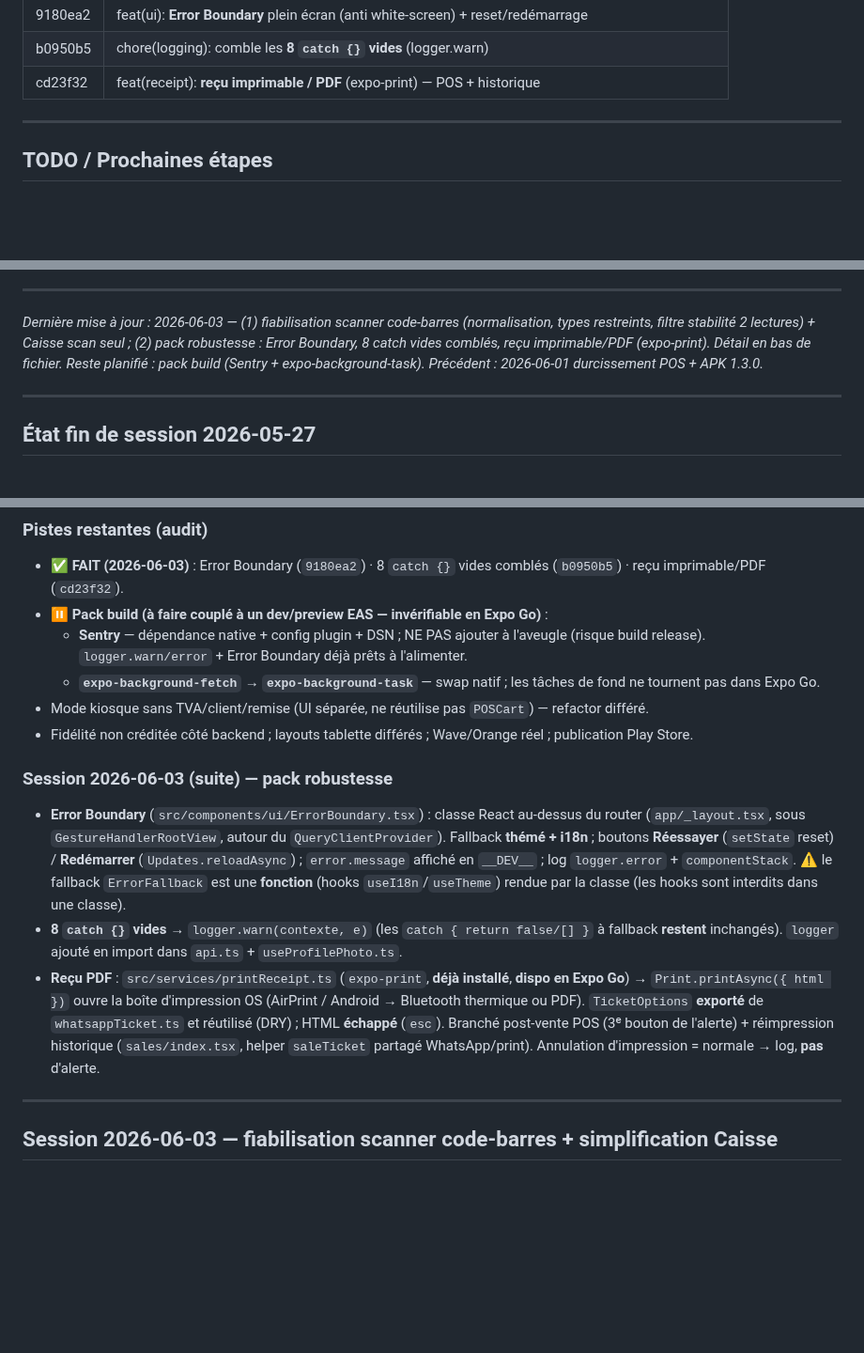
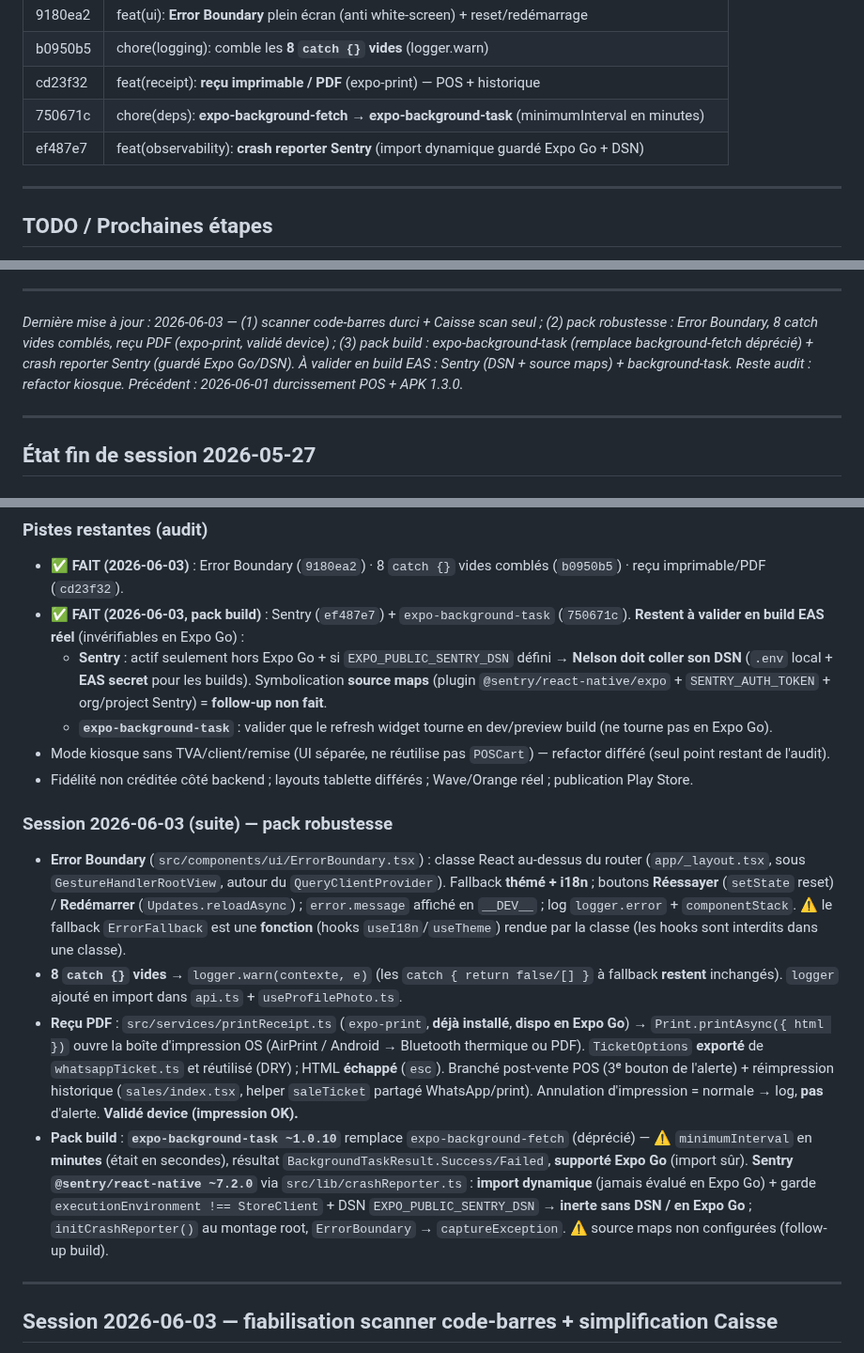
Before and after one commit to ndjoumessi/habashop, a Markdown page: CLAUDE.md, 3 parts joined by grey strips. Shown at 94% size. Drawn GitHub-style; blank space fills up the shorter version.

Commit message:
docs(claude): pack build fait (expo-background-task + Sentry guardé)
Co-Authored-By: Claude Opus 4.8 (1M context) <noreply@anthropic.com>

```diff
--- a/CLAUDE.md
+++ b/CLAUDE.md
@@ -403,6 +403,8 @@ Pas de Victory/Recharts. Barres en `View` natives (hauteur en %). Libellés de j
 | 9180ea2 | feat(ui): **Error Boundary** plein écran (anti white-screen) + reset/redémarrage |
 | b0950b5 | chore(logging): comble les **8 `catch {}` vides** (logger.warn) |
 | cd23f32 | feat(receipt): **reçu imprimable / PDF** (expo-print) — POS + historique |
+| 750671c | chore(deps): **expo-background-fetch → expo-background-task** (minimumInterval en minutes) |
+| ef487e7 | feat(observability): **crash reporter Sentry** (import dynamique guardé Expo Go + DSN) |
 
 ---
 
@@ -428,7 +430,7 @@ Pas de Victory/Recharts. Barres en `View` natives (hauteur en %). Libellés de j
 
 ---
 
-*Dernière mise à jour : 2026-06-03 — (1) fiabilisation scanner code-barres (normalisation, types restreints, filtre stabilité 2 lectures) + Caisse scan seul ; (2) pack robustesse : Error Boundary, 8 catch vides comblés, reçu imprimable/PDF (expo-print). Détail en bas de fichier. Reste planifié : pack build (Sentry + expo-background-task). Précédent : 2026-06-01 durcissement POS + APK 1.3.0.*
+*Dernière mise à jour : 2026-06-03 — (1) scanner code-barres durci + Caisse scan seul ; (2) pack robustesse : Error Boundary, 8 catch vides comblés, reçu PDF (expo-print, validé device) ; (3) pack build : expo-background-task (remplace background-fetch déprécié) + crash reporter Sentry (guardé Expo Go/DSN). À valider en build EAS : Sentry (DSN + source maps) + background-task. Reste audit : refactor kiosque. Précédent : 2026-06-01 durcissement POS + APK 1.3.0.*
 
 ---
 
@@ -488,16 +490,17 @@ Pas de Victory/Recharts. Barres en `View` natives (hauteur en %). Libellés de j
 
 ### Pistes restantes (audit)
 - ✅ **FAIT (2026-06-03)** : Error Boundary (`9180ea2`) · 8 `catch {}` vides comblés (`b0950b5`) · reçu imprimable/PDF (`cd23f32`).
-- ⏸️ **Pack build (à faire couplé à un dev/preview EAS — invérifiable en Expo Go)** :
-  - **Sentry** — dépendance native + config plugin + DSN ; NE PAS ajouter à l'aveugle (risque build release). `logger.warn/error` + Error Boundary déjà prêts à l'alimenter.
-  - **`expo-background-fetch` → `expo-background-task`** — swap natif ; les tâches de fond ne tournent pas dans Expo Go.
-- Mode kiosque sans TVA/client/remise (UI séparée, ne réutilise pas `POSCart`) — refactor différé.
+- ✅ **FAIT (2026-06-03, pack build)** : Sentry (`ef487e7`) + `expo-background-task` (`750671c`). **Restent à valider en build EAS réel** (invérifiables en Expo Go) :
+  - **Sentry** : actif seulement hors Expo Go + si `EXPO_PUBLIC_SENTRY_DSN` défini → **Nelson doit coller son DSN** (`.env` local + **EAS secret** pour les builds). Symbolication **source maps** (plugin `@sentry/react-native/expo` + `SENTRY_AUTH_TOKEN` + org/project Sentry) = **follow-up non fait**.
+  - **`expo-background-task`** : valider que le refresh widget tourne en dev/preview build (ne tourne pas en Expo Go).
+- Mode kiosque sans TVA/client/remise (UI séparée, ne réutilise pas `POSCart`) — refactor différé (seul point restant de l'audit).
 - Fidélité non créditée côté backend ; layouts tablette différés ; Wave/Orange réel ; publication Play Store.
 
 ### Session 2026-06-03 (suite) — pack robustesse
 - **Error Boundary** (`src/components/ui/ErrorBoundary.tsx`) : classe React au-dessus du router (`app/_layout.tsx`, sous `GestureHandlerRootView`, autour du `QueryClientProvider`). Fallback **thémé + i18n** ; boutons **Réessayer** (`setState` reset) / **Redémarrer** (`Updates.reloadAsync`) ; `error.message` affiché en `__DEV__` ; log `logger.error` + `componentStack`. ⚠️ le fallback `ErrorFallback` est une **fonction** (hooks `useI18n`/`useTheme`) rendue par la classe (les hooks sont interdits dans une classe).
 - **8 `catch {}` vides** → `logger.warn(contexte, e)` (les `catch { return false/[] }` à fallback **restent** inchangés). `logger` ajouté en import dans `api.ts` + `useProfilePhoto.ts`.
-- **Reçu PDF** : `src/services/printReceipt.ts` (`expo-print`, **déjà installé**, **dispo en Expo Go**) → `Print.printAsync({ html })` ouvre la boîte d'impression OS (AirPrint / Android → Bluetooth thermique ou PDF). `TicketOptions` **exporté** de `whatsappTicket.ts` et réutilisé (DRY) ; HTML **échappé** (`esc`). Branché post-vente POS (3ᵉ bouton de l'alerte) + réimpression historique (`sales/index.tsx`, helper `saleTicket` partagé WhatsApp/print). Annulation d'impression = normale → log, **pas** d'alerte.
+- **Reçu PDF** : `src/services/printReceipt.ts` (`expo-print`, **déjà installé**, **dispo en Expo Go**) → `Print.printAsync({ html })` ouvre la boîte d'impression OS (AirPrint / Android → Bluetooth thermique ou PDF). `TicketOptions` **exporté** de `whatsappTicket.ts` et réutilisé (DRY) ; HTML **échappé** (`esc`). Branché post-vente POS (3ᵉ bouton de l'alerte) + réimpression historique (`sales/index.tsx`, helper `saleTicket` partagé WhatsApp/print). Annulation d'impression = normale → log, **pas** d'alerte. **Validé device (impression OK).**
+- **Pack build** : **`expo-background-task ~1.0.10`** remplace `expo-background-fetch` (déprécié) — ⚠️ `minimumInterval` en **minutes** (était en secondes), résultat `BackgroundTaskResult.Success/Failed`, **supporté Expo Go** (import sûr). **Sentry `@sentry/react-native ~7.2.0`** via `src/lib/crashReporter.ts` : **import dynamique** (jamais évalué en Expo Go) + garde `executionEnvironment !== StoreClient` + DSN `EXPO_PUBLIC_SENTRY_DSN` → **inerte sans DSN / en Expo Go** ; `initCrashReporter()` au montage root, `ErrorBoundary` → `captureException`. ⚠️ source maps non configurées (follow-up build).
 
 ---
 
```
